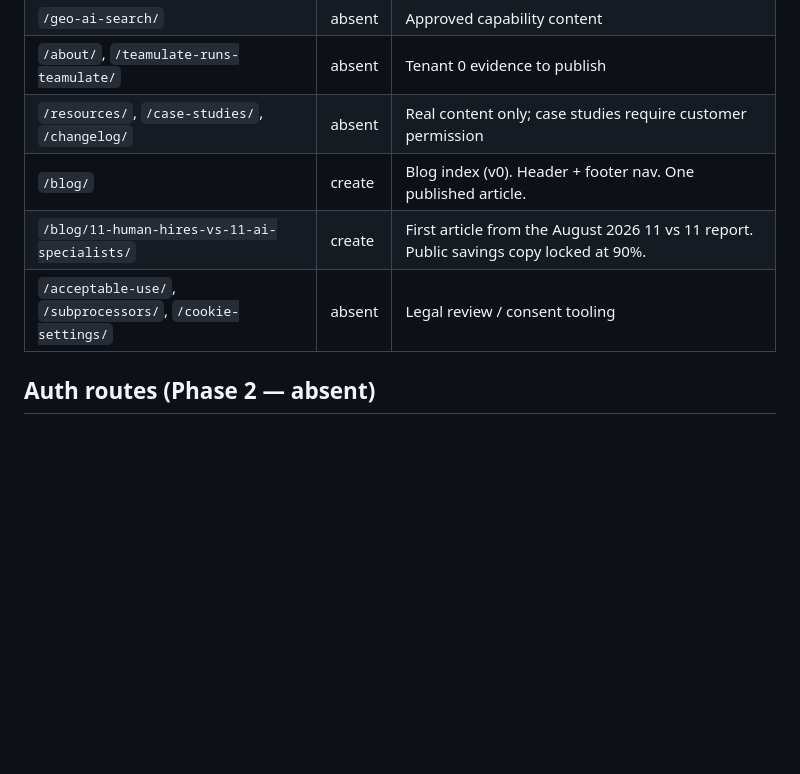
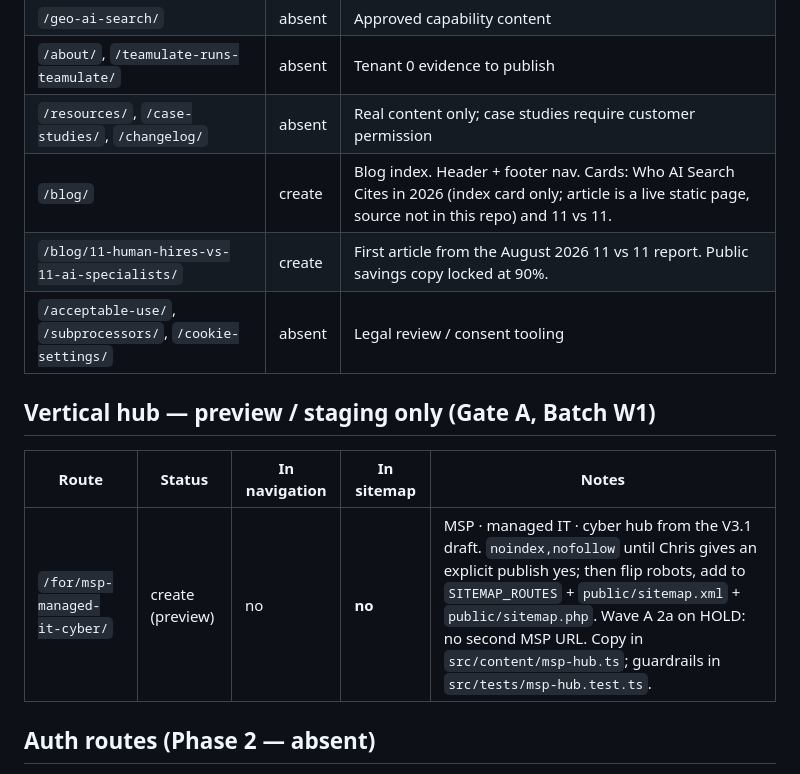
Before and after one commit to hristomomcilov-gif/Teamulate---Full-Website, a Markdown page: docs/ROUTE_INVENTORY.md, the part around the change. Rendered like a GitHub page; blank space fills up the shorter version.

Commit message:
Route inventory: register MSP hub as preview-only and note the Who AI blog card
Co-authored-by: hristomomcilov-gif <hristomomcilov-gif@users.noreply.github.com>

```diff
--- a/docs/ROUTE_INVENTORY.md
+++ b/docs/ROUTE_INVENTORY.md
@@ -43,9 +43,15 @@ There were no pre-existing routes, so no `keep`, `revise`, `merge`, `redirect` o
 | `/geo-ai-search/` | absent | Approved capability content |
 | `/about/`, `/teamulate-runs-teamulate/` | absent | Tenant 0 evidence to publish |
 | `/resources/`, `/case-studies/`, `/changelog/` | absent | Real content only; case studies require customer permission |
-| `/blog/` | create | Blog index (v0). Header + footer nav. One published article. |
+| `/blog/` | create | Blog index. Header + footer nav. Cards: Who AI Search Cites in 2026 (index card only; article is a live static page, source not in this repo) and 11 vs 11. |
 | `/blog/11-human-hires-vs-11-ai-specialists/` | create | First article from the August 2026 11 vs 11 report. Public savings copy locked at 90%. |
 | `/acceptable-use/`, `/subprocessors/`, `/cookie-settings/` | absent | Legal review / consent tooling |
+
+## Vertical hub — preview / staging only (Gate A, Batch W1)
+
+| Route | Status | In navigation | In sitemap | Notes |
+|---|---|---|---|---|
+| `/for/msp-managed-it-cyber/` | create (preview) | no | **no** | MSP · managed IT · cyber hub from the V3.1 draft. `noindex,nofollow` until Chris gives an explicit publish yes; then flip robots, add to `SITEMAP_ROUTES` + `public/sitemap.xml` + `public/sitemap.php`. Wave A 2a on HOLD: no second MSP URL. Copy in `src/content/msp-hub.ts`; guardrails in `src/tests/msp-hub.test.ts`. |
 
 ## Auth routes (Phase 2 — absent)
 
```
